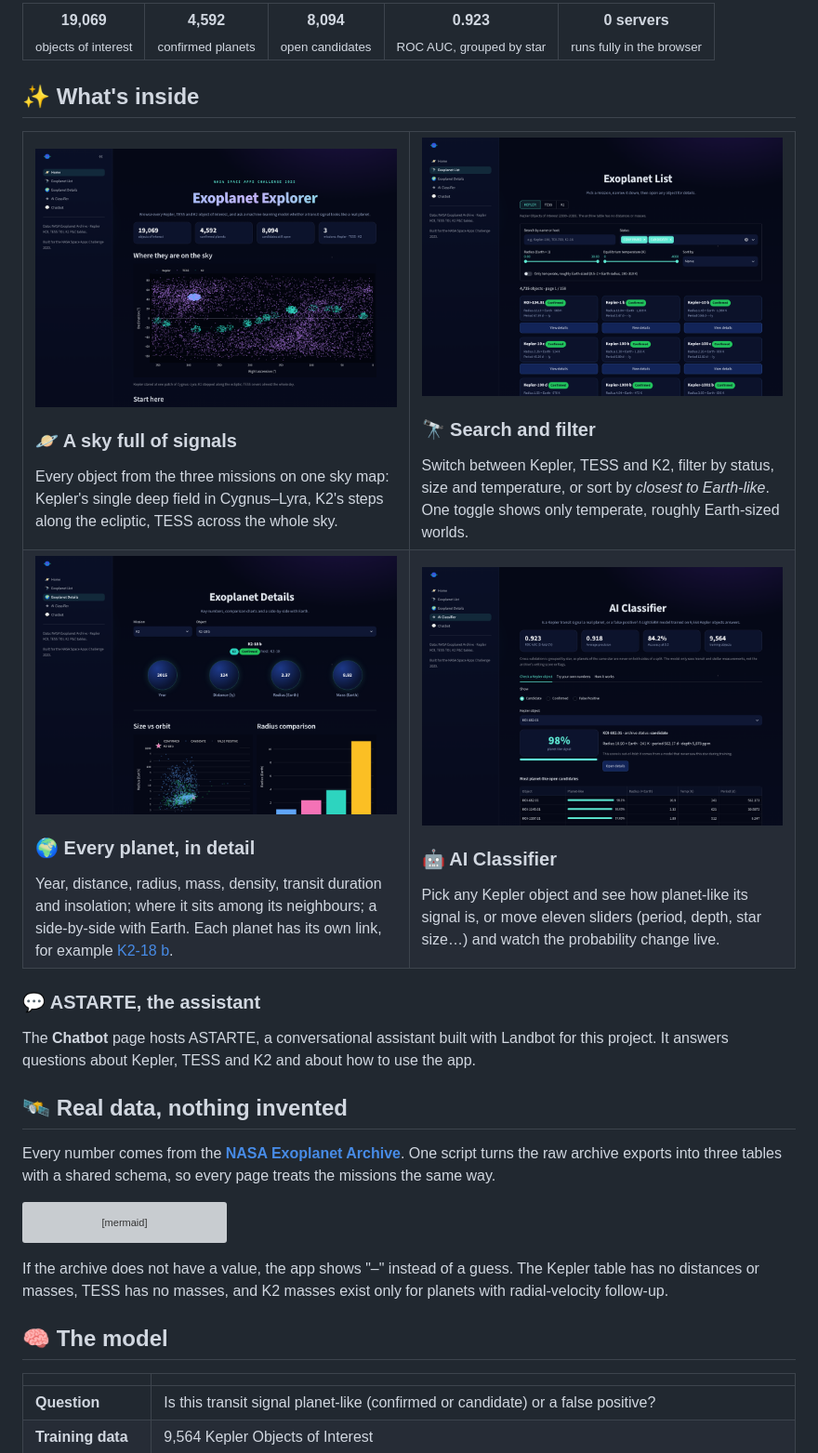
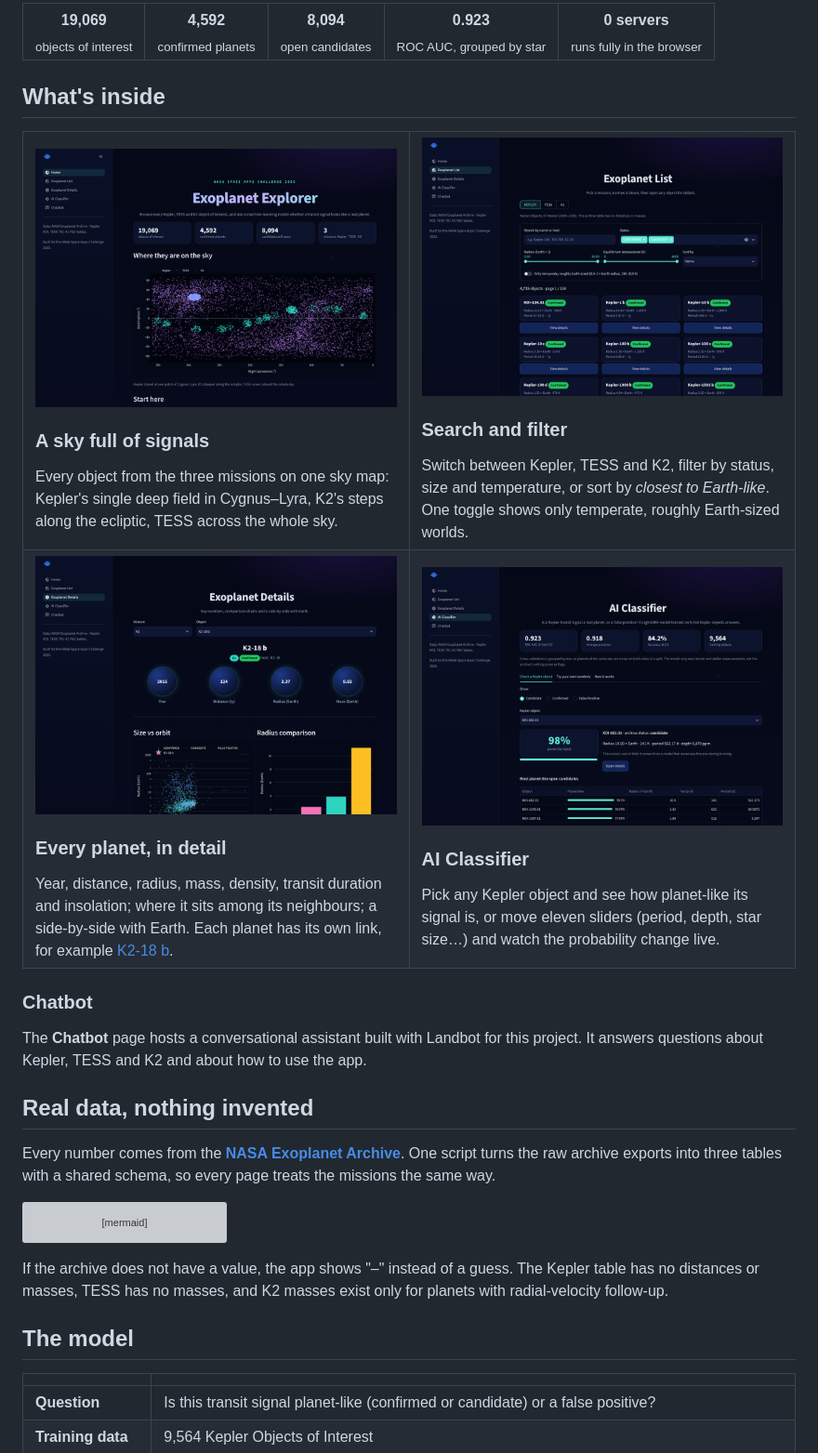
Before and after one commit to sayko89/Exoplanet-App-NASA-Space-Apps-Challenge-, a Markdown page: README.md, the part around one of its changes. Shown at 93% size. Rendered like a GitHub page; pictures changed too: docs/screenshots/classifier.png, docs/screenshots/details.png, docs/screenshots/home.png; grey boxes are pictures that could not be loaded.

```diff
--- a/README.md
+++ b/README.md
@@ -32,40 +32,40 @@ When a planet passes in front of its star, the star dims by a tiny, regular amou
 </tr>
 </table>
 
-## ✨ What's inside
+## What's inside
 
 <table>
 <tr>
 <td width="50%" valign="top">
 <img src="docs/screenshots/home.png" alt="Home: totals and sky map">
-<h3>🪐 A sky full of signals</h3>
+<h3>A sky full of signals</h3>
 Every object from the three missions on one sky map: Kepler's single deep field in Cygnus–Lyra, K2's steps along the ecliptic, TESS across the whole sky.
 </td>
 <td width="50%" valign="top">
 <img src="docs/screenshots/list.png" alt="Exoplanet list with filters">
-<h3>🔭 Search and filter</h3>
+<h3>Search and filter</h3>
 Switch between Kepler, TESS and K2, filter by status, size and temperature, or sort by <i>closest to Earth-like</i>. One toggle shows only temperate, roughly Earth-sized worlds.
 </td>
 </tr>
 <tr>
 <td width="50%" valign="top">
 <img src="docs/screenshots/details.png" alt="Details page for K2-18 b">
-<h3>🌍 Every planet, in detail</h3>
+<h3>Every planet, in detail</h3>
 Year, distance, radius, mass, density, transit duration and insolation; where it sits among its neighbours; a side-by-side with Earth. Each planet has its own link, for example <a href="https://sayko89.github.io/Exoplanet-App-NASA-Space-Apps-Challenge-/details?sat=K2&planet=K2-18+b">K2-18 b</a>.
 </td>
 <td width="50%" valign="top">
 <img src="docs/screenshots/classifier.png" alt="AI Classifier page">
-<h3>🤖 AI Classifier</h3>
+<h3>AI Classifier</h3>
 Pick any Kepler object and see how planet-like its signal is, or move eleven sliders (period, depth, star size…) and watch the probability change live.
 </td>
 </tr>
 </table>
 
-### 💬 ASTARTE, the assistant
+### Chatbot
 
-The **Chatbot** page hosts ASTARTE, a conversational assistant built with Landbot for this project. It answers questions about Kepler, TESS and K2 and about how to use the app.
+The **Chatbot** page hosts a conversational assistant built with Landbot for this project. It answers questions about Kepler, TESS and K2 and about how to use the app.
 
-## 🛰️ Real data, nothing invented
+## Real data, nothing invented
 
 Every number comes from the **[NASA Exoplanet Archive](https://exoplanetarchive.ipac.caltech.edu/)**. One script turns the raw archive exports into three tables with a shared schema, so every page treats the missions the same way.
 
@@ -87,7 +87,7 @@ flowchart LR
 
 If the archive does not have a value, the app shows "–" instead of a guess. The Kepler table has no distances or masses, TESS has no masses, and K2 masses exist only for planets with radial-velocity follow-up.
 
-## 🧠 The model
+## The model
 
 | | |
 |---|---|
```
Also changed, not shown: other parts of README.md (+5 -5 lines), 4 other files.
